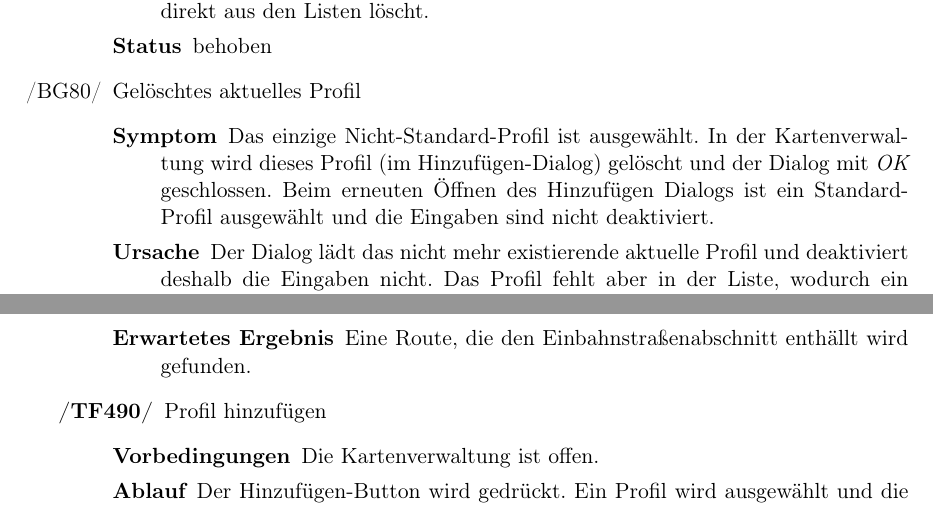
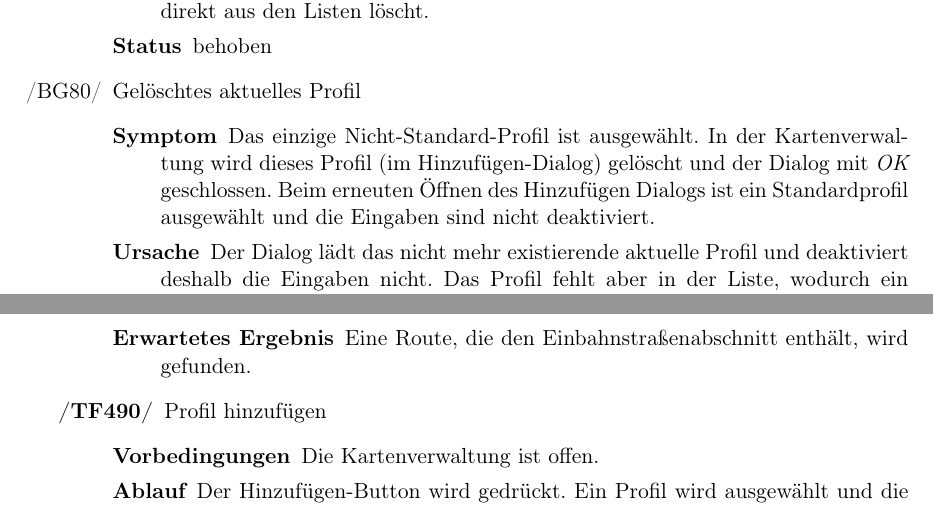
Before and after one commit to routeKIT/routeKIT, a LaTeX document (qualitätssicherung/bericht.tex): two parts of pages 4 and 12 of 17, joined at a grey line, cut so that both start at the same text. Compiled offline with pdfLaTeX.

Commit message:
Testdokument: Typos

```diff
--- a/qualitätssicherung/bericht.tex
+++ b/qualitätssicherung/bericht.tex
@@ -360,12 +360,12 @@ Um die Routenberechnung zu beschleunigen, wird pro \gls{profil} und \gls{karte}
     {behoben}
 \bug{currentProfileNotExisting}{Gelöschtes aktuelles Profil}
     {Das einzige Nicht-Standard-Profil ist ausgewählt. In der Kartenverwaltung wird dieses Profil (im Hinzufügen-Dialog) gelöscht und der Dialog mit \textit{OK} geschlossen.
-    Beim erneuten Öffnen des Hinzufügen Dialogs ist ein Standard-Profil ausgewählt
+    Beim erneuten Öffnen des Hinzufügen Dialogs ist ein Standardprofil ausgewählt
     und die Eingaben sind nicht deaktiviert.}
     {Der Dialog lädt das nicht mehr existierende aktuelle Profil
     und deaktiviert deshalb die Eingaben nicht.
     Das Profil fehlt aber in der Liste, wodurch ein anderes Profil ausgewählt ist,
-    was nun ein Standard-Profil ist.}
+    was nun ein Standardprofil ist.}
     {Beim Löschen eines Profils oder einer Karte immer sicherstellen,
     dass die aktuelle Kombination nur aus nicht gelöschten Teilen besteht.}
     {behoben}
@@ -579,7 +579,7 @@ Bei allen hier beschriebenen Testfällen gilt als Vorbedingung, dass \routeKIT g
 \testfall
     {Karte ist sichtbar, Profil ist vorberechnet (für die aktuelle Karte), Karte enthält eine Einbahnstraße.}
     {Als Start- und Zielpunkt werden Punkte auf der Einbahnstraße gewählt. Dabei ist Ziel weiter in Einbahnstraßenrichtung als Start. }
-    {Eine Route, die den Einbahnstraßenabschnitt enthällt wird gefunden.}
+    {Eine Route, die den Einbahnstraßenabschnitt enthält, wird gefunden.}
 \oitem{TF}{addprofile} Profil hinzufügen
 \testfall
     {Die Kartenverwaltung ist offen.}
```
